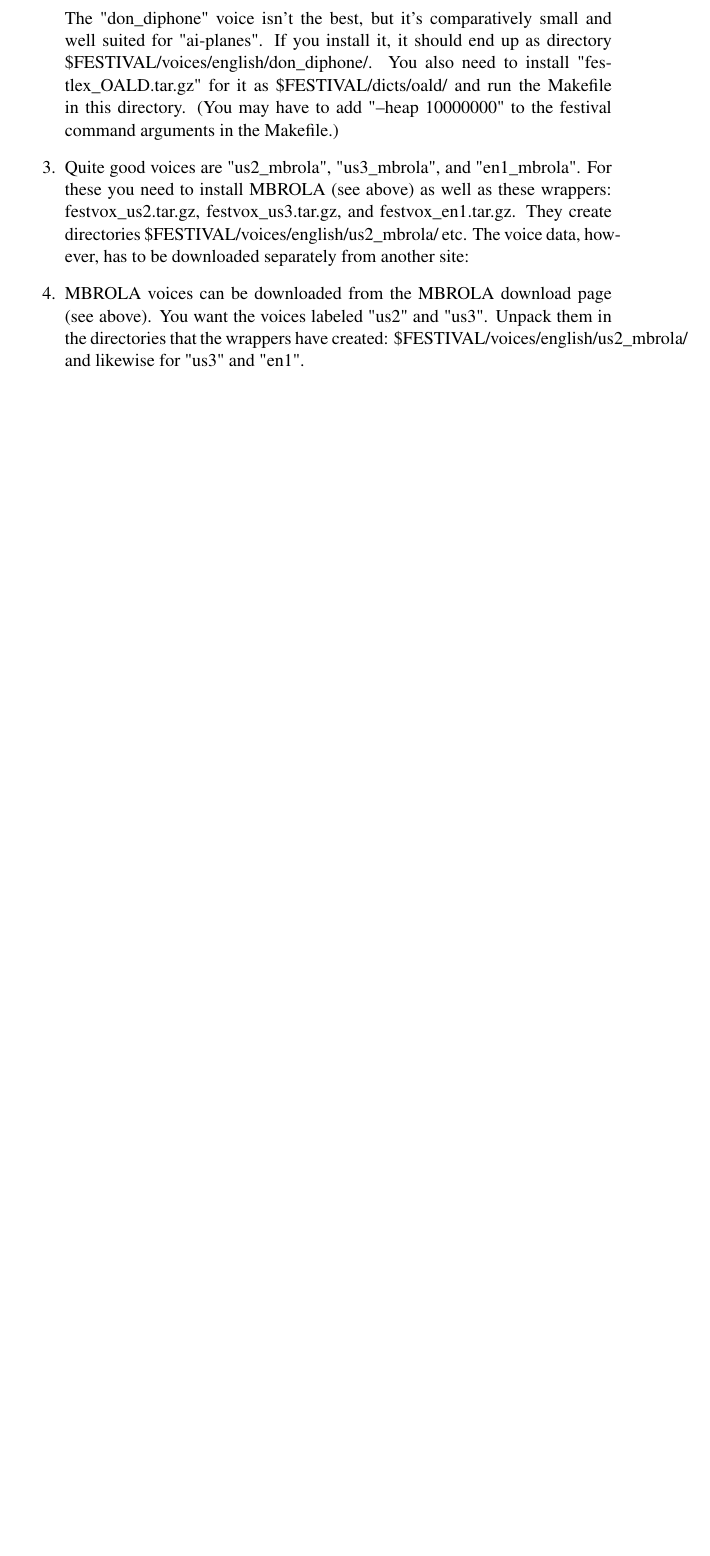
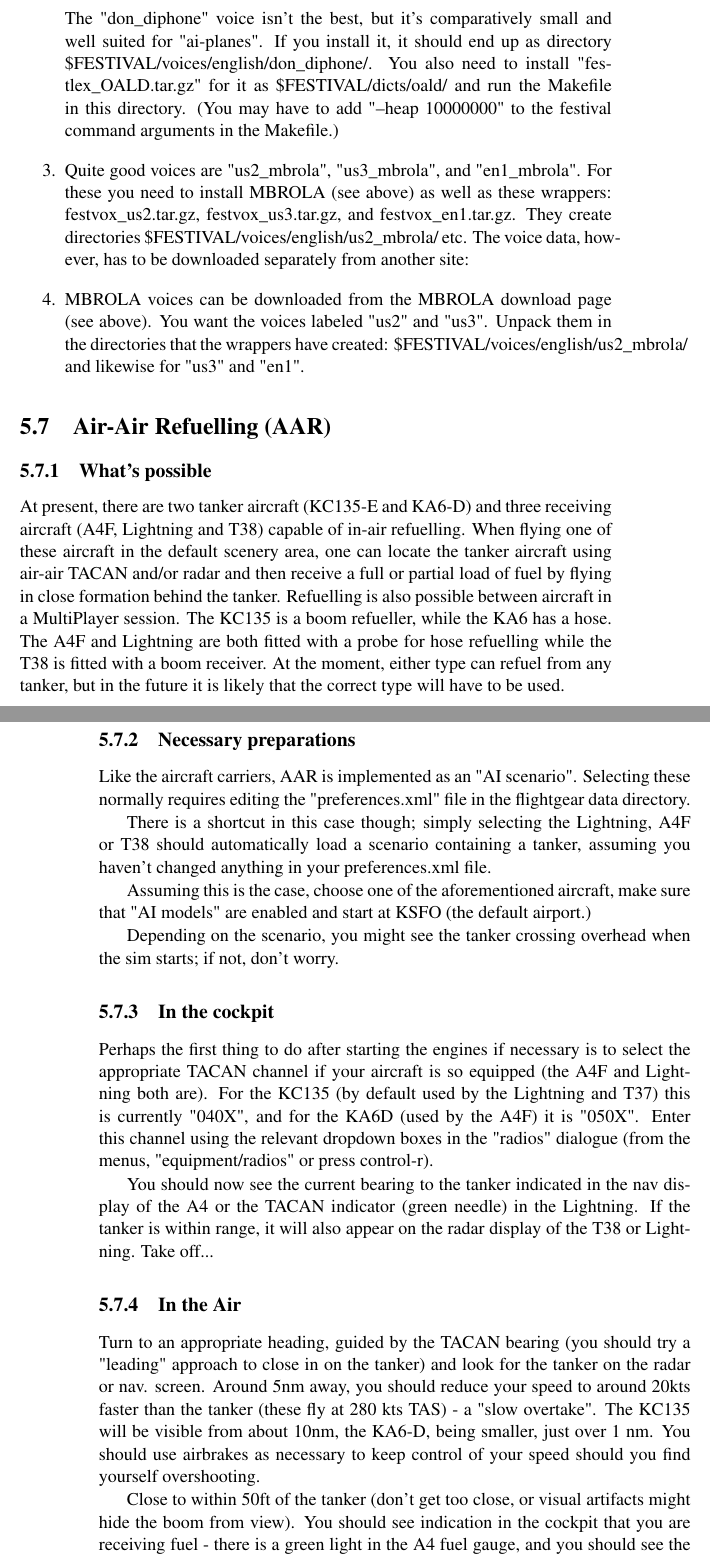
Before and after one commit to tonghuix/getstart-zh, a LaTeX thesis (source/getstart.tex, which reads source/features.tex): part of page 75 of 145 before the commit and two parts of pages 75 and 76 of 148 after it, the two joined at a grey line, cut so that both start at the same text, the shorter picture padded with empty space. Compiled offline with pdfLaTeX.

Commit message:
First stab at adding Air to Air Refuelling HOTWO by AJ MacLeod.

```diff
--- a/source/features.tex
+++ b/source/features.tex
@@ -546,3 +546,67 @@ the wrappers have created: \$FESTIVAL/voices/english/us2\_mbrola/ and likewise f
 
 \end{enumerate}
 
+\section{Air-Air Refuelling (AAR)}\index{Air-Air Refuelling}
+
+\subsection{What's possible}
+
+At present, there are two tanker aircraft (KC135-E and KA6-D) and three
+receiving aircraft (A4F, Lightning and T38) capable of in-air
+refuelling.  When flying one of these aircraft in the default scenery
+area, one can locate the tanker aircraft using air-air TACAN and/or
+radar and then receive a full or partial load of fuel by flying in
+close formation behind the tanker.  Refuelling is also possible between
+aircraft in a MultiPlayer session. The KC135 is a boom refueller, while
+the KA6 has a hose. The A4F and Lightning are both fitted with a probe
+for hose refuelling while the T38 is fitted with a boom receiver. At
+the moment, either type can refuel from any tanker, but in the future
+it is likely that the correct type will have to be used.
+
+\subsection{Necessary preparations}
+
+Like the aircraft carriers, AAR is implemented as an "AI scenario".
+Selecting these normally requires editing the "preferences.xml" file in
+the flightgear data directory.
+
+There is a shortcut in this case though; simply selecting the
+Lightning, A4F or T38 should automatically load a scenario containing a
+tanker, assuming you haven't changed anything in your preferences.xml
+file.
+
+Assuming this is the case, choose one of the aforementioned aircraft,
+make sure that "AI models" are enabled and start at KSFO (the default
+airport.)
+
+Depending on the scenario, you might see the tanker crossing overhead
+when the sim starts; if not, don't worry.
+
+\subsection{In the cockpit}
+
+Perhaps the first thing to do after starting the engines if necessary
+is to select the appropriate TACAN channel if your aircraft is so
+equipped (the A4F and Lightning both are).  For the KC135 (by default
+used by the Lightning and T37) this is currently "040X", and for the
+KA6D (used by the A4F) it is "050X".  Enter this channel using the
+relevant dropdown boxes in the "radios" dialogue (from the menus,
+"equipment/radios" or press control-r).
+
+You should now see the current bearing to the tanker indicated in the
+nav display of the A4 or the TACAN indicator (green needle) in the
+Lightning.  If the tanker is within range, it will also appear on the
+radar display of the T38 or Lightning.  Take off...
+
+\subsection{In the Air}
+
+Turn to an appropriate heading, guided by the TACAN bearing (you should
+try a "leading" approach to close in on the tanker) and look for the
+tanker on the radar or nav. screen.  Around 5nm away, you should reduce
+your speed to around 20kts faster than the tanker (these fly at 280 kts
+TAS) - a "slow overtake".  The KC135 will be visible from about 10nm,
+the KA6-D, being smaller, just over 1 nm.  You should use airbrakes as
+necessary to keep control of your speed should you find yourself
+overshooting.
+
+Close to within 50ft of the tanker (don't get too close, or visual
+artifacts might hide the boom from view).  You should see indication in
+the cockpit that you are receiving fuel - there is a green light in the
+A4 fuel gauge, and you should see the indicated tank load increase.
```
Also changed, not shown: source/features.tex (57 more changed lines).
